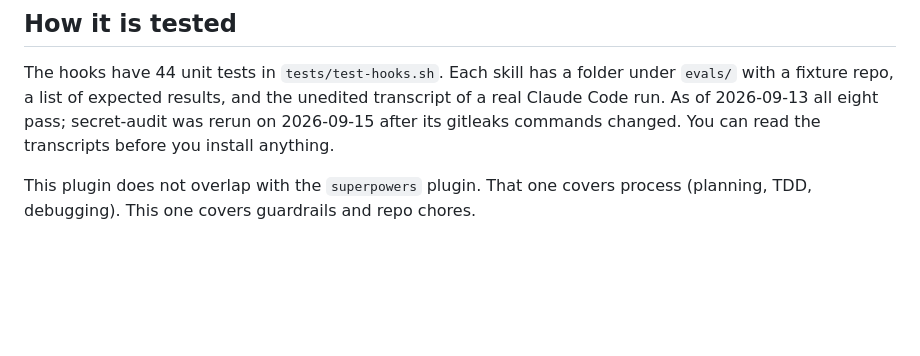
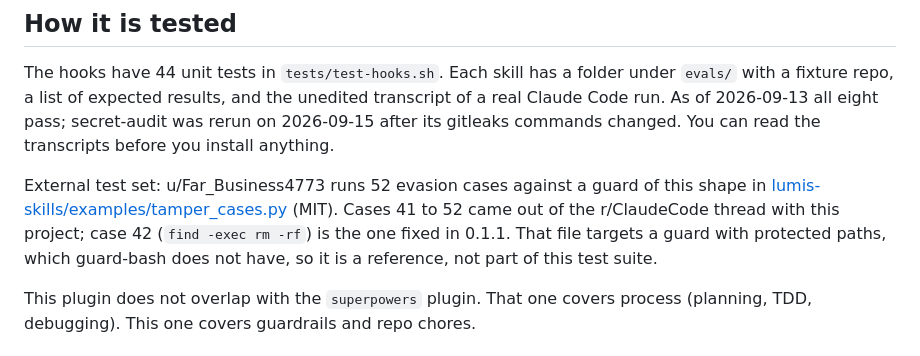
Before and after one commit to Skillkeel/skillkeel-starter, a Markdown page: README.md, the part around the change. Drawn GitHub-style; blank space fills up the shorter version.

Commit message:
README: link the external tamper case set

```diff
--- a/README.md
+++ b/README.md
@@ -29,6 +29,8 @@ Claude Code is fast. It will also run `rm -rf` in the wrong directory, force-pus
 
 The hooks have 44 unit tests in `tests/test-hooks.sh`. Each skill has a folder under `evals/` with a fixture repo, a list of expected results, and the unedited transcript of a real Claude Code run. As of 2026-09-13 all eight pass; secret-audit was rerun on 2026-09-15 after its gitleaks commands changed. You can read the transcripts before you install anything.
 
+External test set: u/Far_Business4773 runs 52 evasion cases against a guard of this shape in [lumis-skills/examples/tamper_cases.py](https://github.com/momonanq/lumis-skills/blob/main/examples/tamper_cases.py) (MIT). Cases 41 to 52 came out of the r/ClaudeCode thread with this project; case 42 (`find -exec rm -rf`) is the one fixed in 0.1.1. That file targets a guard with protected paths, which guard-bash does not have, so it is a reference, not part of this test suite.
+
 This plugin does not overlap with the `superpowers` plugin. That one covers process (planning, TDD, debugging). This one covers guardrails and repo chores.
 
 ## Install
```
